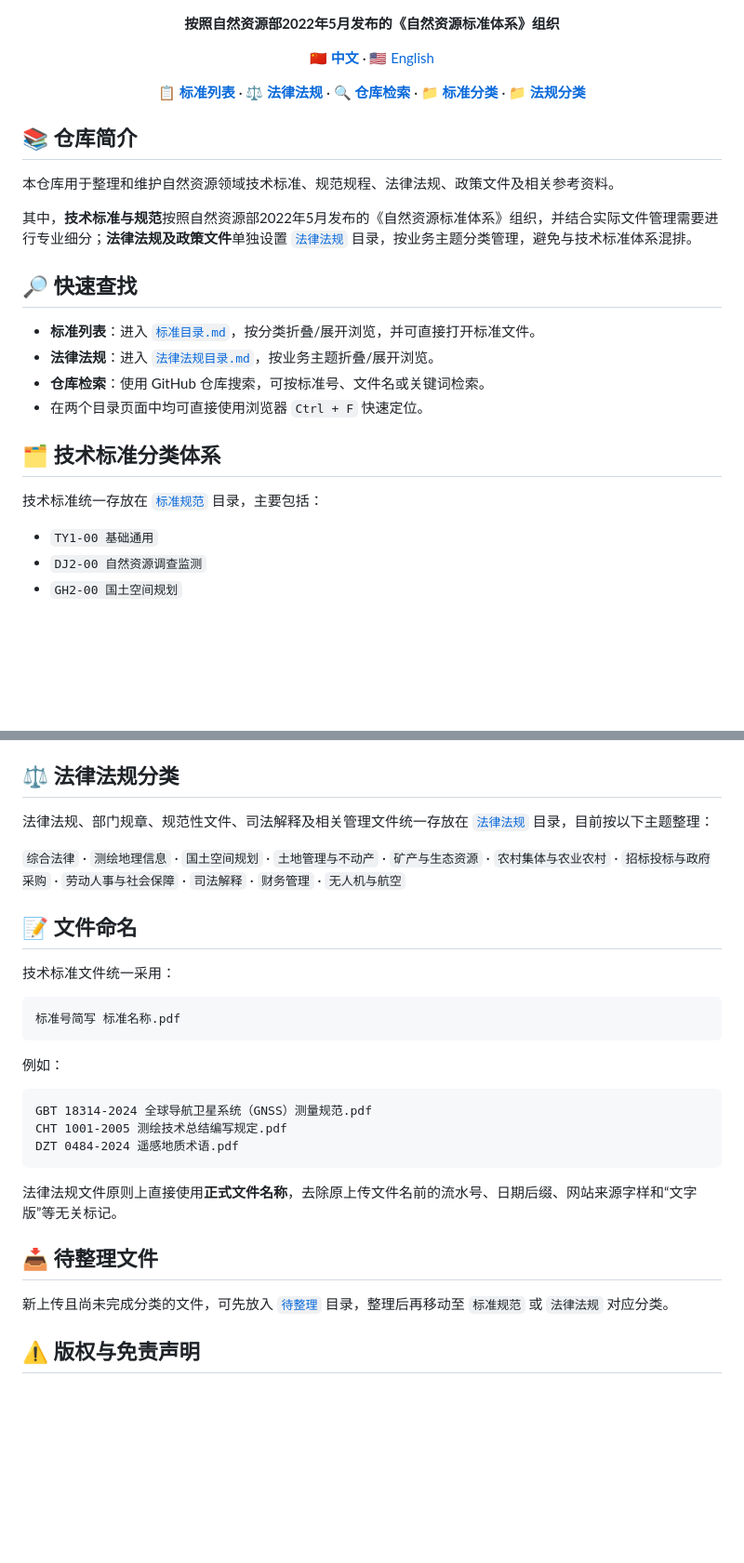
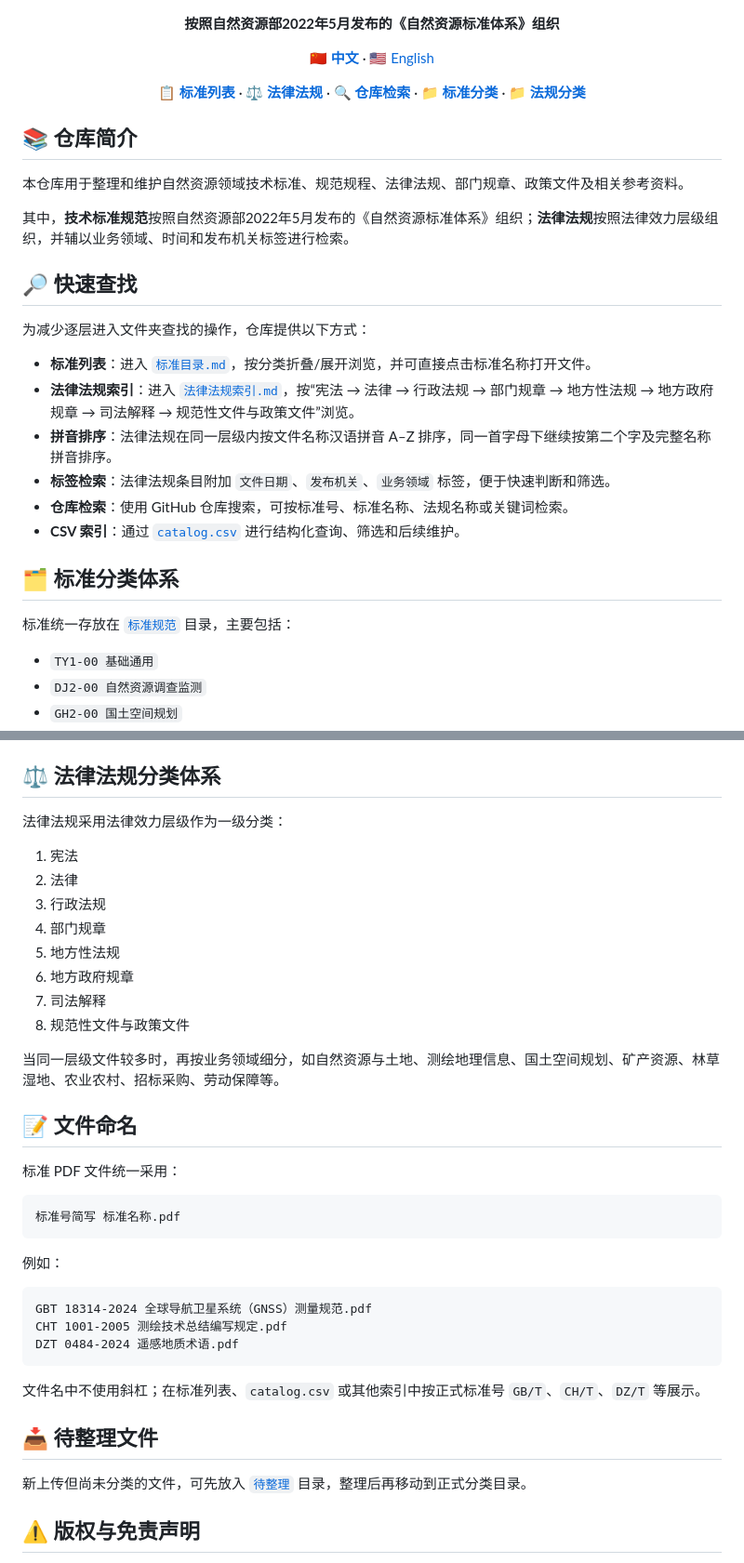
Before and after one commit to zhangyhrs/Natural-Resources-Standards-and-Specifications, a Markdown page: README.md, 2 parts joined by grey strips. Shown at 93% size. Rendered like a GitHub page; blank space fills up the shorter version.

Commit message:
Update homepage with pinyin-sorted legal index and tags

````diff
--- a/README.md
+++ b/README.md
@@ -14,20 +14,24 @@
 
 ## 📚 仓库简介
 
-本仓库用于整理和维护自然资源领域技术标准、规范规程、法律法规、政策文件及相关参考资料。
+本仓库用于整理和维护自然资源领域技术标准、规范规程、法律法规、部门规章、政策文件及相关参考资料。
 
-其中，**技术标准与规范**按照自然资源部2022年5月发布的《自然资源标准体系》组织，并结合实际文件管理需要进行专业细分；**法律法规及政策文件**单独设置 [`法律法规`](./法律法规/) 目录，按业务主题分类管理，避免与技术标准体系混排。
+其中，**技术标准规范**按照自然资源部2022年5月发布的《自然资源标准体系》组织；**法律法规**按照法律效力层级组织，并辅以业务领域、时间和发布机关标签进行检索。
 
 ## 🔎 快速查找
 
-- **标准列表**：进入 [`标准目录.md`](./标准目录.md)，按分类折叠/展开浏览，并可直接打开标准文件。
-- **法律法规**：进入 [`法律法规目录.md`](./法律法规目录.md)，按业务主题折叠/展开浏览。
-- **仓库检索**：使用 GitHub 仓库搜索，可按标准号、文件名或关键词检索。
-- 在两个目录页面中均可直接使用浏览器 `Ctrl + F` 快速定位。
+为减少逐层进入文件夹查找的操作，仓库提供以下方式：
 
-## 🗂️ 技术标准分类体系
+- **标准列表**：进入 [`标准目录.md`](./标准目录.md)，按分类折叠/展开浏览，并可直接点击标准名称打开文件。
+- **法律法规索引**：进入 [`法律法规索引.md`](./法律法规索引.md)，按“宪法 → 法律 → 行政法规 → 部门规章 → 地方性法规 → 地方政府规章 → 司法解释 → 规范性文件与政策文件”浏览。
+- **拼音排序**：法律法规在同一层级内按文件名称汉语拼音 A–Z 排序，同一首字母下继续按第二个字及完整名称拼音排序。
+- **标签检索**：法律法规条目附加 `文件日期`、`发布机关`、`业务领域` 标签，便于快速判断和筛选。
+- **仓库检索**：使用 GitHub 仓库搜索，可按标准号、标准名称、法规名称或关键词检索。
+- **CSV 索引**：通过 [`catalog.csv`](./catalog.csv) 进行结构化查询、筛选和后续维护。
 
-技术标准统一存放在 [`标准规范`](./标准规范/) 目录，主要包括：
+## 🗂️ 标准分类体系
+
+标准统一存放在 [`标准规范`](./标准规范/) 目录，主要包括：
 
 - `TY1-00 基础通用`
 - `DJ2-00 自然资源调查监测`
@@ -42,15 +46,24 @@
 - `XX2-00 自然资源信息化`
 - `CH2-00 测绘地理信息`
 
-## ⚖️ 法律法规分类
+## ⚖️ 法律法规分类体系
 
-法律法规、部门规章、规范性文件、司法解释及相关管理文件统一存放在 [`法律法规`](./法律法规/) 目录，目前按以下主题整理：
+法律法规采用法律效力层级作为一级分类：
 
-`综合法律` · `测绘地理信息` · `国土空间规划` · `土地管理与不动产` · `矿产与生态资源` · `农村集体与农业农村` · `招标投标与政府采购` · `劳动人事与社会保障` · `司法解释` · `财务管理` · `无人机与航空`
+1. 宪法
+2. 法律
+3. 行政法规
+4. 部门规章
+5. 地方性法规
+6. 地方政府规章
+7. 司法解释
+8. 规范性文件与政策文件
+
+当同一层级文件较多时，再按业务领域细分，如自然资源与土地、测绘地理信息、国土空间规划、矿产资源、林草湿地、农业农村、招标采购、劳动保障等。
 
 ## 📝 文件命名
 
-技术标准文件统一采用：
+标准 PDF 文件统一采用：
 
 ```text
 标准号简写 标准名称.pdf
@@ -64,11 +77,11 @@ CHT 1001-2005 测绘技术总结编写规定.pdf
 DZT 0484-2024 遥感地质术语.pdf
 ```
 
-法律法规文件原则上直接使用**正式文件名称**，去除原上传文件名前的流水号、日期后缀、网站来源字样和“文字版”等无关标记。
+文件名中不使用斜杠；在标准列表、`catalog.csv` 或其他索引中按正式标准号 `GB/T`、`CH/T`、`DZ/T` 等展示。
 
 ## 📥 待整理文件
 
-新上传且尚未完成分类的文件，可先放入 [`待整理`](./待整理/) 目录，整理后再移动至 `标准规范` 或 `法律法规` 对应分类。
+新上传但尚未分类的文件，可先放入 [`待整理`](./待整理/) 目录，整理后再移动到正式分类目录。
 
 ## ⚠️ 版权与免责声明
 
````
Also changed, not shown: other parts of README.md (+1 -1 lines).
